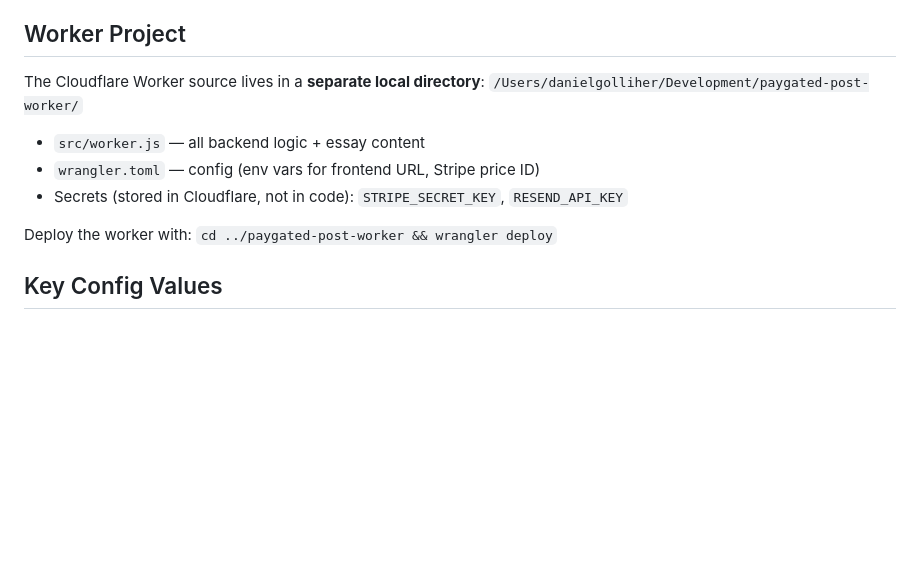
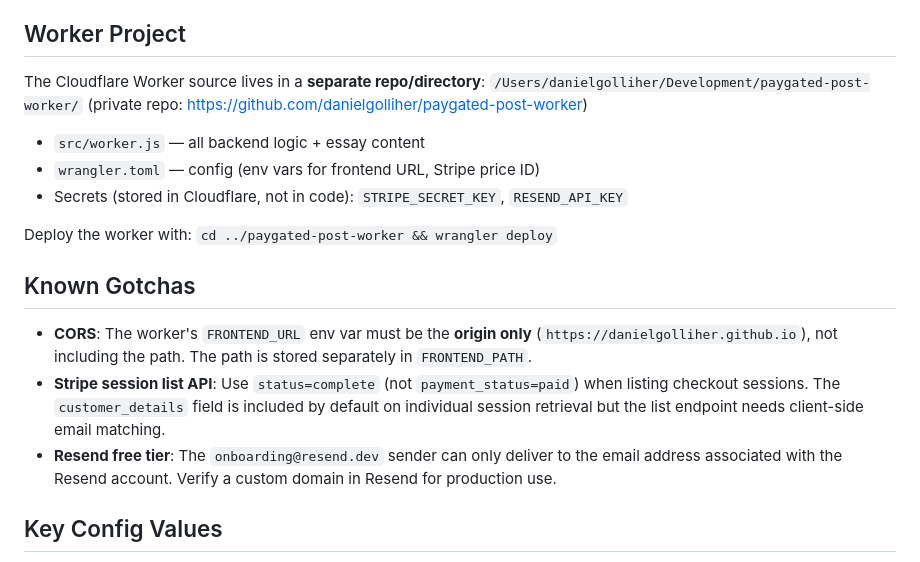
Before and after one commit to danielgolliher/paygated-post, a Markdown page: CLAUDE.md, the part around the change. GitHub-like rendering; blank space fills up the shorter version.

Commit message:
Update CLAUDE.md with worker repo link and known gotchas
Documents the CORS origin vs path split, Stripe session list
API quirks, and Resend free tier delivery limitation.

Co-Authored-By: Claude Opus 4.6 <noreply@anthropic.com>

```diff
--- a/CLAUDE.md
+++ b/CLAUDE.md
@@ -29,13 +29,19 @@ The essay content lives **only** in the Cloudflare Worker (`src/worker.js`). The
 
 ## Worker Project
 
-The Cloudflare Worker source lives in a **separate local directory**: `/Users/danielgolliher/Development/paygated-post-worker/`
+The Cloudflare Worker source lives in a **separate repo/directory**: `/Users/danielgolliher/Development/paygated-post-worker/` (private repo: https://github.com/danielgolliher/paygated-post-worker)
 
 - `src/worker.js` — all backend logic + essay content
 - `wrangler.toml` — config (env vars for frontend URL, Stripe price ID)
 - Secrets (stored in Cloudflare, not in code): `STRIPE_SECRET_KEY`, `RESEND_API_KEY`
 
 Deploy the worker with: `cd ../paygated-post-worker && wrangler deploy`
+
+## Known Gotchas
+
+- **CORS**: The worker's `FRONTEND_URL` env var must be the **origin only** (`https://danielgolliher.github.io`), not including the path. The path is stored separately in `FRONTEND_PATH`.
+- **Stripe session list API**: Use `status=complete` (not `payment_status=paid`) when listing checkout sessions. The `customer_details` field is included by default on individual session retrieval but the list endpoint needs client-side email matching.
+- **Resend free tier**: The `onboarding@resend.dev` sender can only deliver to the email address associated with the Resend account. Verify a custom domain in Resend for production use.
 
 ## Key Config Values
 
```
